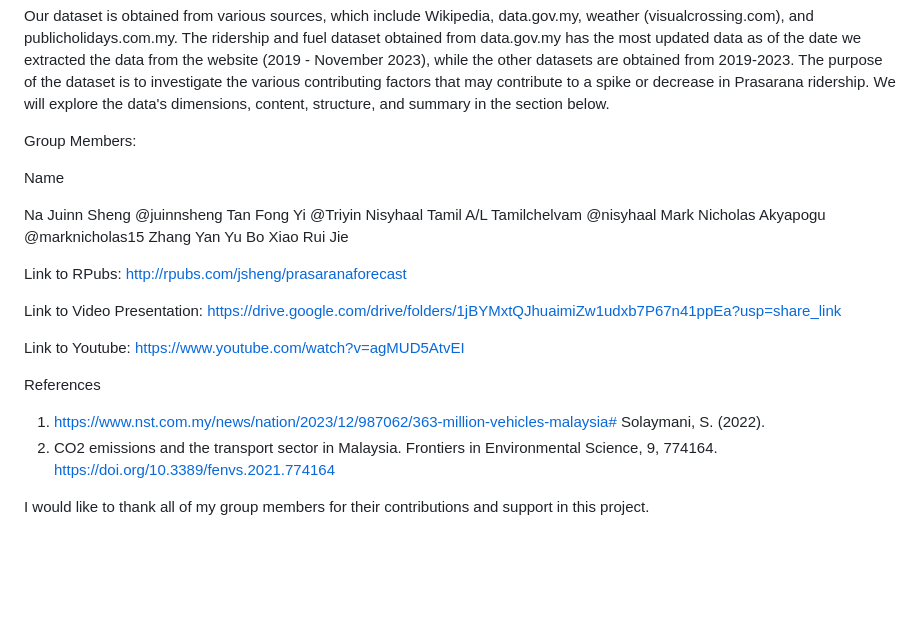
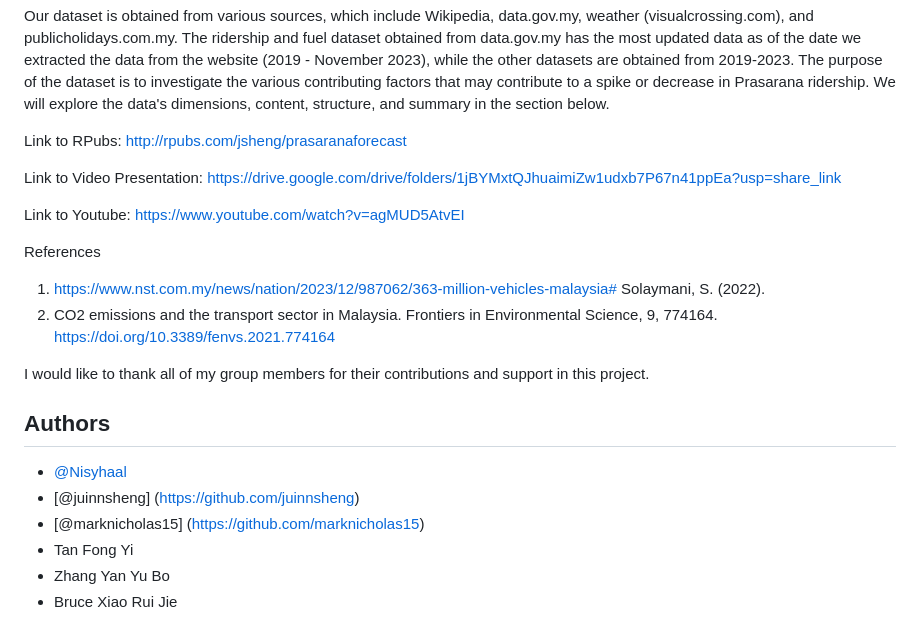
Before and after one commit to juinnsheng/PrasaranaForecast, a Markdown page: README.md, the part around the change. Rendered like a GitHub page; blank space fills up the shorter version.

```diff
--- a/README.md
+++ b/README.md
@@ -29,16 +29,6 @@ Our dataset is obtained from various sources, which include Wikipedia, data.gov.
 The ridership and fuel dataset obtained from data.gov.my has the most updated data as of the date we extracted the data from the website (2019 - November 2023), while the other datasets are obtained from 2019-2023.
 The purpose of the dataset is to investigate the various contributing factors that may contribute to a spike or decrease in Prasarana ridership. We will explore the data's dimensions, content, structure, and summary in the section below.
 
-Group Members:
-
-Name
-
-Na Juinn Sheng @juinnsheng
-Tan Fong Yi @Triyin
-Nisyhaal Tamil A/L Tamilchelvam @nisyhaal
-Mark Nicholas Akyapogu @marknicholas15
-Zhang Yan Yu Bo
-Xiao Rui Jie
 
 Link to RPubs:
 http://rpubs.com/jsheng/prasaranaforecast
@@ -56,3 +46,15 @@ Solaymani, S. (2022).
 2.	CO2 emissions and the transport sector in Malaysia. Frontiers in Environmental Science, 9, 774164. https://doi.org/10.3389/fenvs.2021.774164
 
 I would like to thank all of my group members for their contributions and support in this project.
+
+
+
+
+## Authors
+
+- [@Nisyhaal](https://github.com/Nisyhaal)
+- [@juinnsheng] (https://github.com/juinnsheng)
+- [@marknicholas15] (https://github.com/marknicholas15)
+- Tan Fong Yi
+- Zhang Yan Yu Bo
+- Bruce Xiao Rui Jie
```
